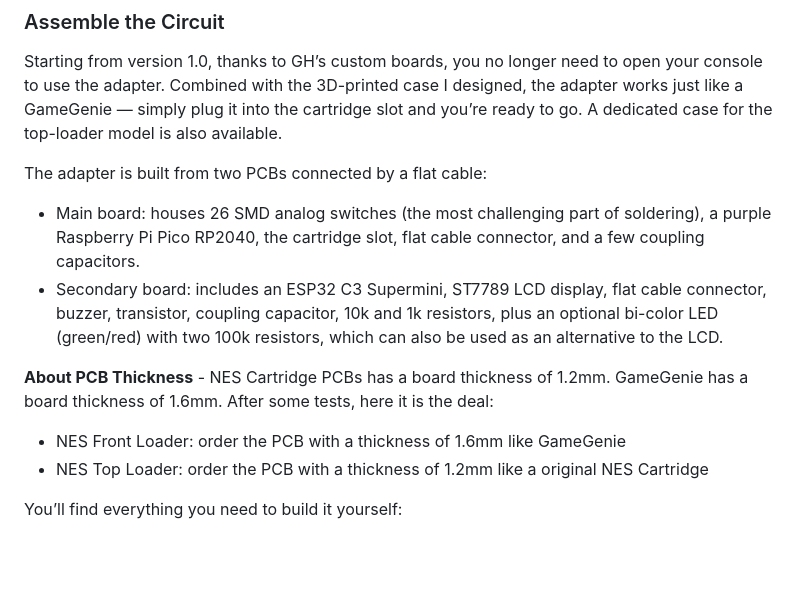
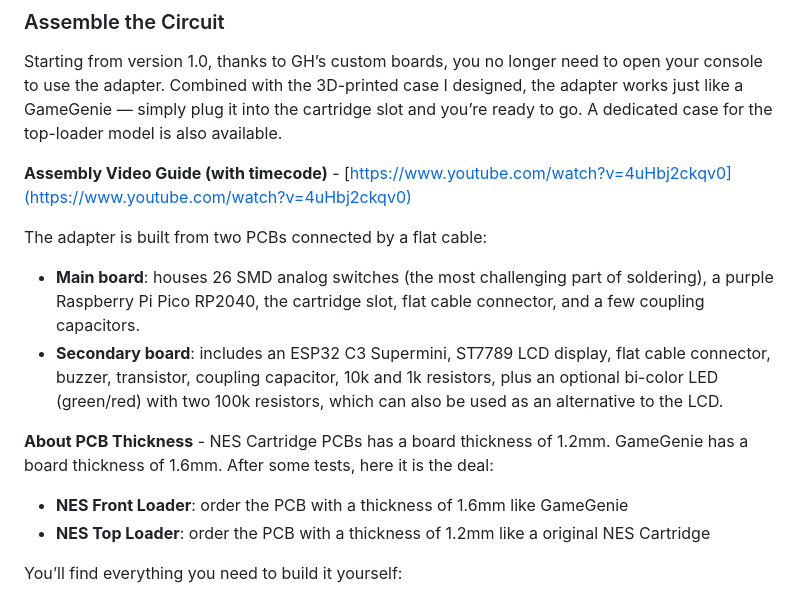
Before and after one commit to odelot/nes-ra-adapter, a Markdown page: README.md, the part around the change. Rendered like a GitHub page; blank space fills up the shorter version.

Commit message:
Update README with assembly video and board details
Added assembly video guide and improved formatting for board descriptions.

```diff
--- a/README.md
+++ b/README.md
@@ -91,14 +91,16 @@ The **NES RA Adapter** transforms your original NES console into an interactive,
 
 Starting from version 1.0, thanks to GH’s custom boards, you no longer need to open your console to use the adapter. Combined with the 3D-printed case I designed, the adapter works just like a GameGenie — simply plug it into the cartridge slot and you’re ready to go. A dedicated case for the top-loader model is also available.
 
+**Assembly Video Guide (with timecode)** - [https://www.youtube.com/watch?v=4uHbj2ckqv0](https://www.youtube.com/watch?v=4uHbj2ckqv0)
+
 The adapter is built from two PCBs connected by a flat cable:
 
-  - Main board: houses 26 SMD analog switches (the most challenging part of soldering), a purple Raspberry Pi Pico RP2040, the cartridge slot, flat cable connector, and a few coupling capacitors.
-  - Secondary board: includes an ESP32 C3 Supermini, ST7789 LCD display, flat cable connector, buzzer, transistor, coupling capacitor, 10k and 1k resistors, plus an optional bi-color LED (green/red) with two 100k resistors, which can also be used as an alternative to the LCD.
+  - **Main board**: houses 26 SMD analog switches (the most challenging part of soldering), a purple Raspberry Pi Pico RP2040, the cartridge slot, flat cable connector, and a few coupling capacitors.
+  - **Secondary board**: includes an ESP32 C3 Supermini, ST7789 LCD display, flat cable connector, buzzer, transistor, coupling capacitor, 10k and 1k resistors, plus an optional bi-color LED (green/red) with two 100k resistors, which can also be used as an alternative to the LCD.
 
 **About PCB Thickness** - NES Cartridge PCBs has a board thickness of 1.2mm. GameGenie has a board thickness of 1.6mm. After some tests, here it is the deal:
-  - NES Front Loader: order the PCB with a thickness of 1.6mm like GameGenie
-  - NES Top Loader: order the PCB with a thickness of 1.2mm like a original NES Cartridge
+  - **NES Front Loader**: order the PCB with a thickness of 1.6mm like GameGenie
+  - **NES Top Loader**: order the PCB with a thickness of 1.2mm like a original NES Cartridge
 
 You’ll find everything you need to build it yourself:
   - /hardware → schematic and Gerber files for PCB production
```
